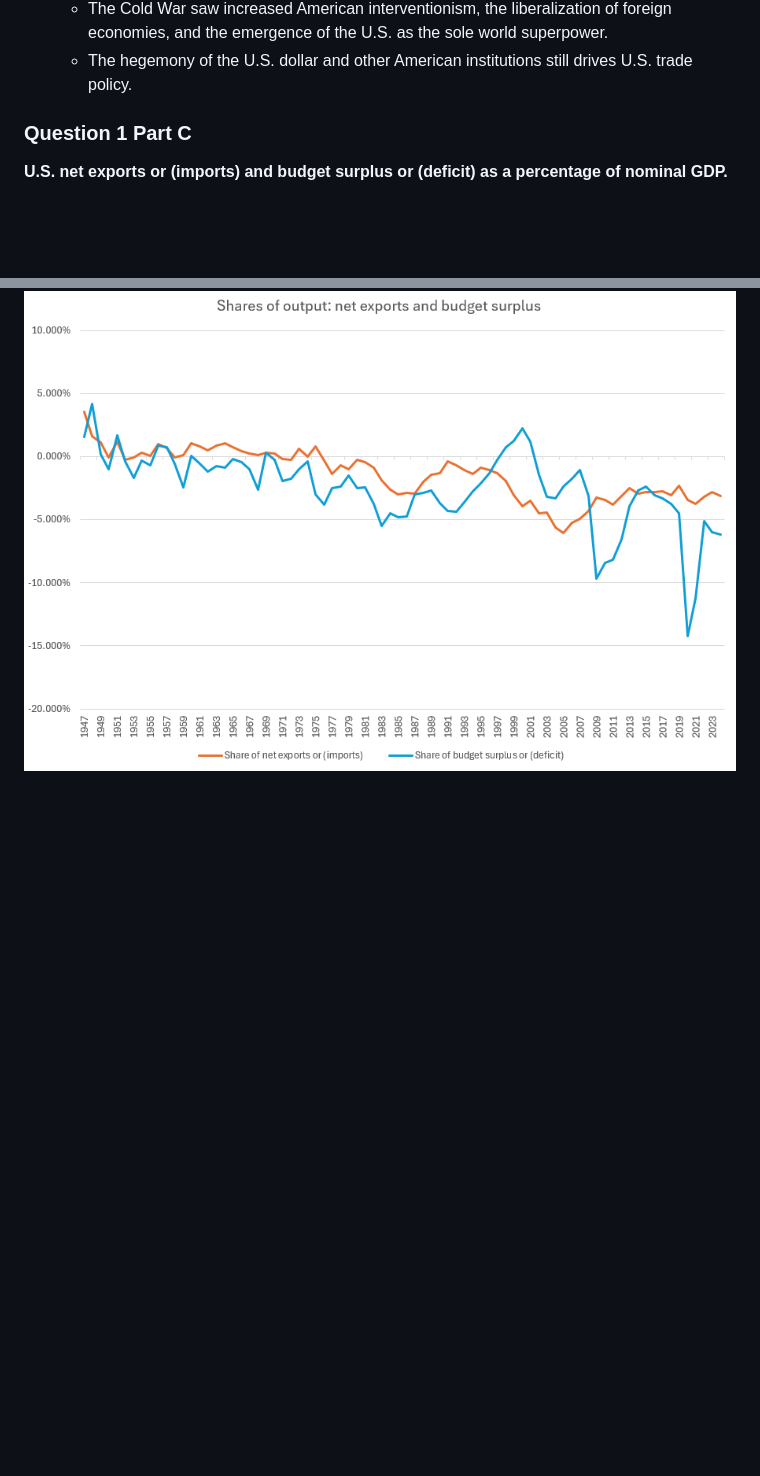
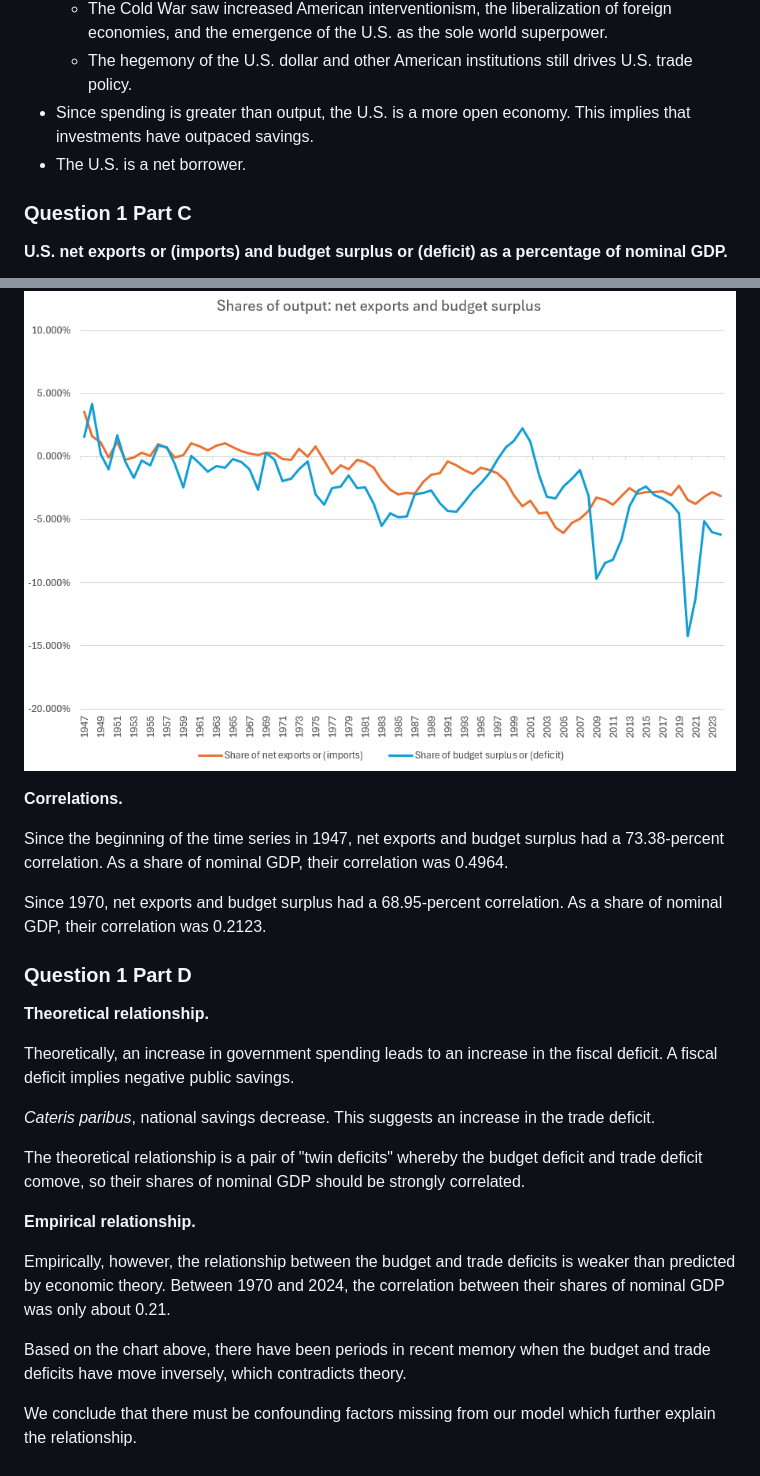
Before and after one commit to ishanpranav/econ-11-economics-of-global-business, a Markdown page: src/problem-set-3.md, 2 parts joined by grey strips. GitHub-like rendering; blank space fills up the shorter version.

Commit message:
Add problem set 3 question 1

```diff
--- a/src/problem-set-3.md
+++ b/src/problem-set-3.md
@@ -64,9 +64,47 @@ __Interpretation.__
     superpower.
   * The hegemony of the U.S. dollar and other American institutions still drives
     U.S. trade policy.
+* Since spending is greater than output, the U.S. is a more open economy. This
+  implies that investments have outpaced savings.
+* The U.S. is a net borrower.
 
 ### Question 1 Part C
 
 __U.S. net exports or (imports) and budget surplus or (deficit) as a percentage of nominal GDP.__
 
 ![U.S. net exports or (imports) and budget surplus or (deficit) as a percentage of nominal GDP.](https://github.com/ishanpranav/econ-11-economics-of-global-business/blob/master/images/problem-set-3-1-3.png?raw=true "Shares of output: net exports and budget surplus")
+
+__Correlations.__
+
+Since the beginning of the time series in 1947, net exports and budget surplus
+had a 73.38-percent correlation. As a share of nominal GDP, their correlation
+was 0.4964.
+
+Since 1970, net exports and budget surplus had a 68.95-percent correlation. As
+a share of nominal GDP, their correlation was 0.2123.
+
+### Question 1 Part D
+
+__Theoretical relationship.__
+
+Theoretically, an increase in government spending leads to an increase in the
+fiscal deficit. A fiscal deficit implies negative public savings.
+
+_Cateris paribus_, national savings decrease. This suggests an increase in the
+trade deficit.
+
+The theoretical relationship is a pair of "twin deficits" whereby the budget
+deficit and trade deficit comove, so their shares of nominal GDP should be
+strongly correlated.
+
+__Empirical relationship.__
+
+Empirically, however, the relationship between the budget and trade deficits is
+weaker than predicted by economic theory. Between 1970 and 2024, the correlation
+between their shares of nominal GDP was only about 0.21.
+
+Based on the chart above, there have been periods in recent memory when the
+budget and trade deficits have move inversely, which contradicts theory.
+
+We conclude that there must be confounding factors missing from our model which
+further explain the relationship.
```
